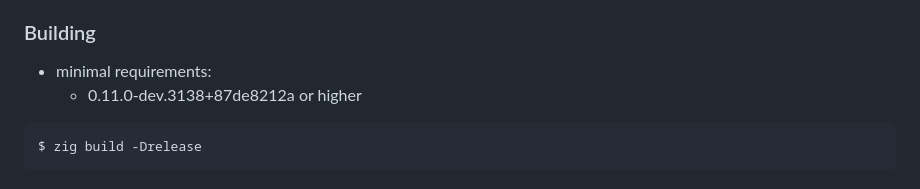
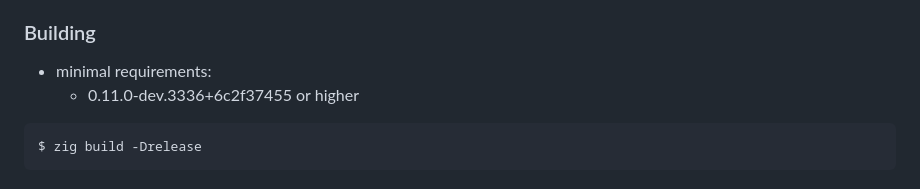
Before and after one commit to tauoverpi/zangle, a Markdown page: README.md, the part around the change. Drawn GitHub-style.

Commit message:
bump zig version

````diff
--- a/README.md
+++ b/README.md
@@ -15,7 +15,7 @@ NOTE: Currently zangle only supports markdown.
 ### Building
 
 - minimal requirements:
-   + 0.11.0-dev.3138+87de8212a or higher
+   + 0.11.0-dev.3336+6c2f37455 or higher
 
 ```
 $ zig build -Drelease
````
